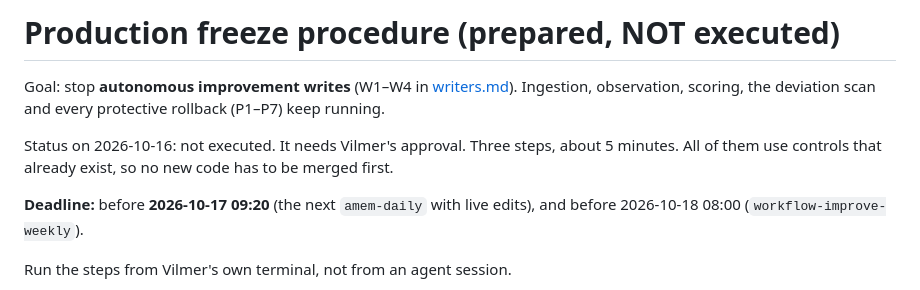
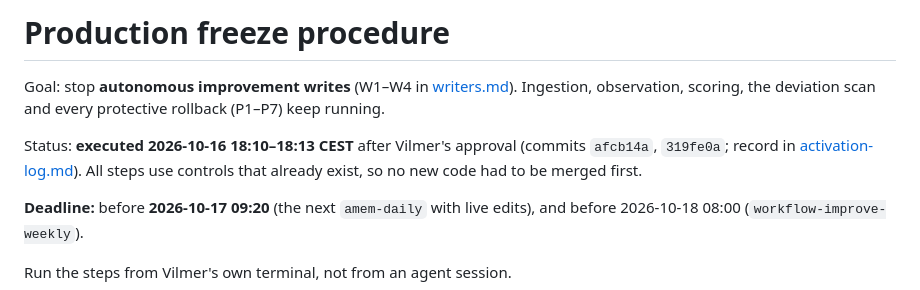
Before and after one commit to vilmerfrost/agent-memory, a Markdown page: docs/rsi/freeze.md, the part around the change. Rendered like a GitHub page.

```diff
--- a/docs/rsi/freeze.md
+++ b/docs/rsi/freeze.md
@@ -1,10 +1,11 @@
-# Production freeze procedure (prepared, NOT executed)
+# Production freeze procedure
 
 Goal: stop **autonomous improvement writes** (W1–W4 in [writers.md](writers.md)). Ingestion,
 observation, scoring, the deviation scan and every protective rollback (P1–P7) keep running.
 
-Status on 2026-10-16: not executed. It needs Vilmer's approval. Three steps, about 5 minutes. All
-of them use controls that already exist, so no new code has to be merged first.
+Status: **executed 2026-10-16 18:10–18:13 CEST** after Vilmer's approval (commits `afcb14a`,
+`319fe0a`; record in [activation-log.md](activation-log.md)). All steps use controls that already
+exist, so no new code had to be merged first.
 
 **Deadline:** before **2026-10-17 09:20** (the next `amem-daily` with live edits), and before
 2026-10-18 08:00 (`workflow-improve-weekly`).
```
Also changed, not shown: docs/rsi/activation-log.md (added, +70 -0 lines), docs/rsi/activation.md (+2 -4 lines).
